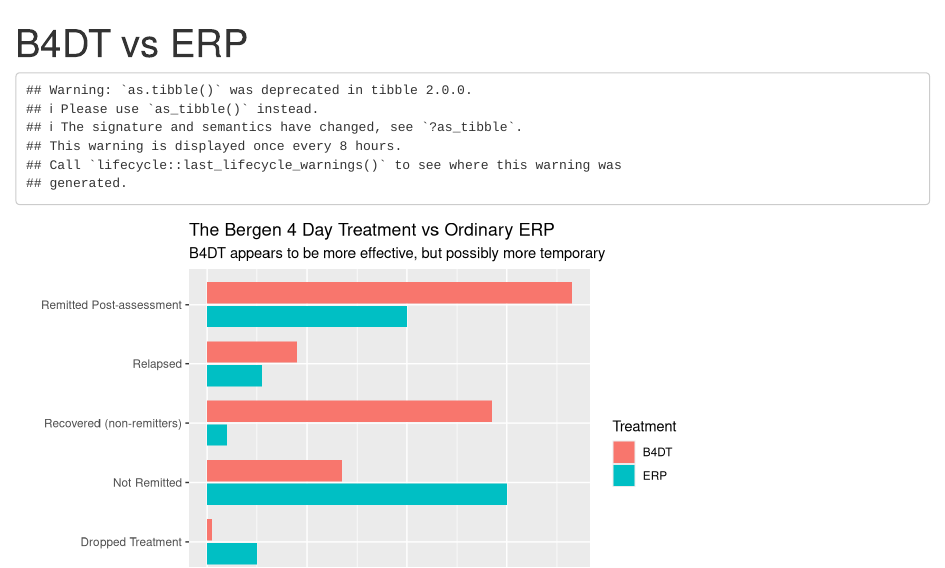
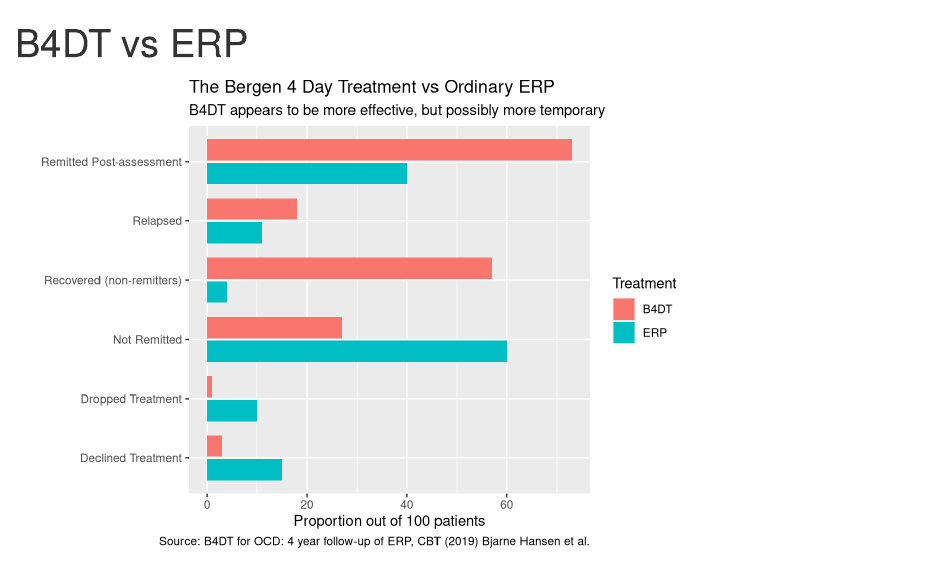
Before and after one commit to isaac-w18/OCDProject, an R Markdown document (B4DT_vs_ERP.Rmd): the page in a window 1100 px wide, from its top. Rendered offline with R 4.5, knitr and Pandoc, with nearby package versions.

Commit message:
Final changes

````diff
--- a/B4DT_vs_ERP.Rmd
+++ b/B4DT_vs_ERP.Rmd
@@ -4,7 +4,6 @@ output: html_document
 ---
 
 ```{r setup, include=FALSE}
-knitr::opts_chunk$set(echo = TRUE)
 knitr::opts_chunk$set(echo = FALSE)
 library(tidyverse)
 library(readr)
@@ -13,7 +12,6 @@ library(tidyr)
 ```
 
 ```{r}
-knitr::opts_chunk$set(echo = FALSE)
 table1 <- read.csv("T0004-10.1080_16506073.2018.1478447.csv")
 table1 <- table1 %>%
   mutate(B4DT = NULL)  %>%
@@ -23,7 +21,6 @@ table1 <- table1 %>%
   rename(ERP = X.1)
 view(table1)
 
-# table1[B4DT] = table1[B4DT].str.replace('%','')
 view(table1)
 
 clean_data <- table1[-c(1,3,5,10), ]
@@ -34,7 +31,7 @@ view(clean_data)
 
 sorted <- levels(clean_data$Measurement) <- c("Declined Treatment",
   "Dropped Treatment", "Remitted Post-assessment", "Not Remitted", "Relapsed",
-  "Recovered (non-remitters)") %>% as.tibble() %>%
+  "Recovered (non-remitters)") %>% as_tibble() %>%
   mutate(B4DT = as.numeric(clean_data$B4DT), ERP = as.numeric(clean_data$ERP))
 view(sorted)
 
````
Also changed, not shown: B4DT_vs_ERP.html (added).
